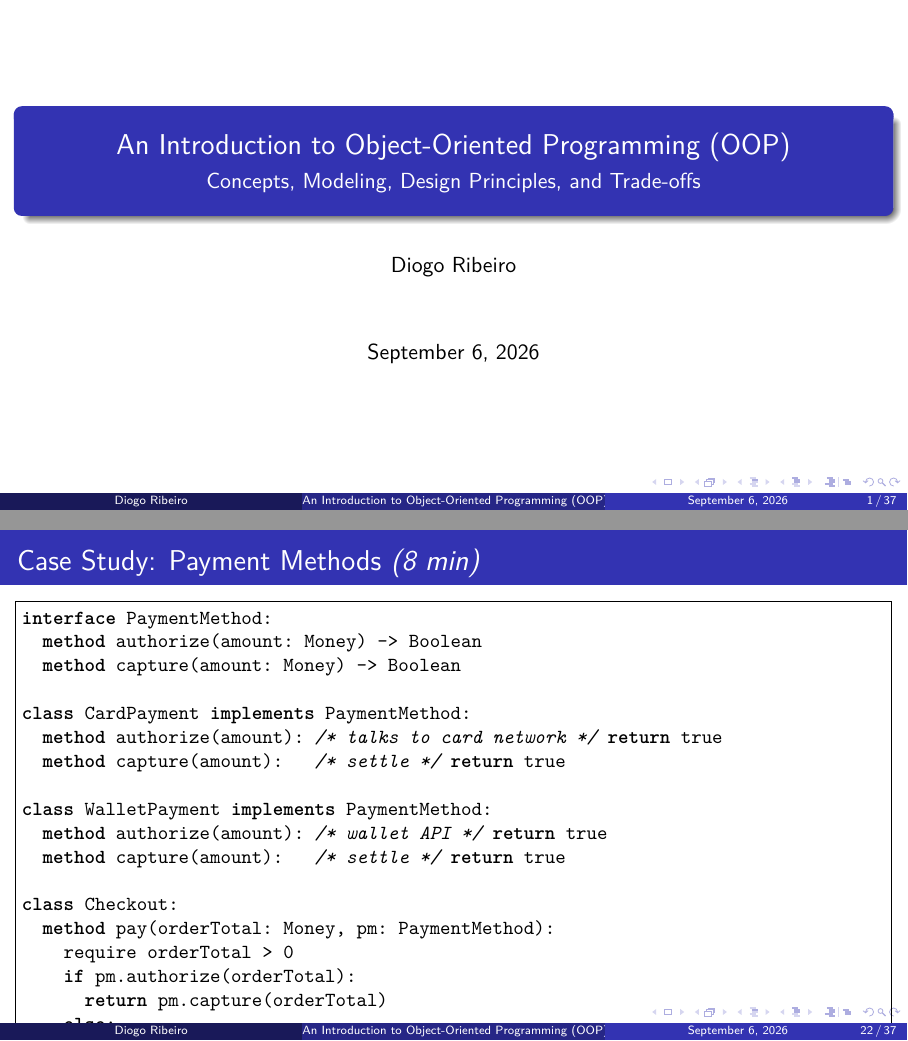
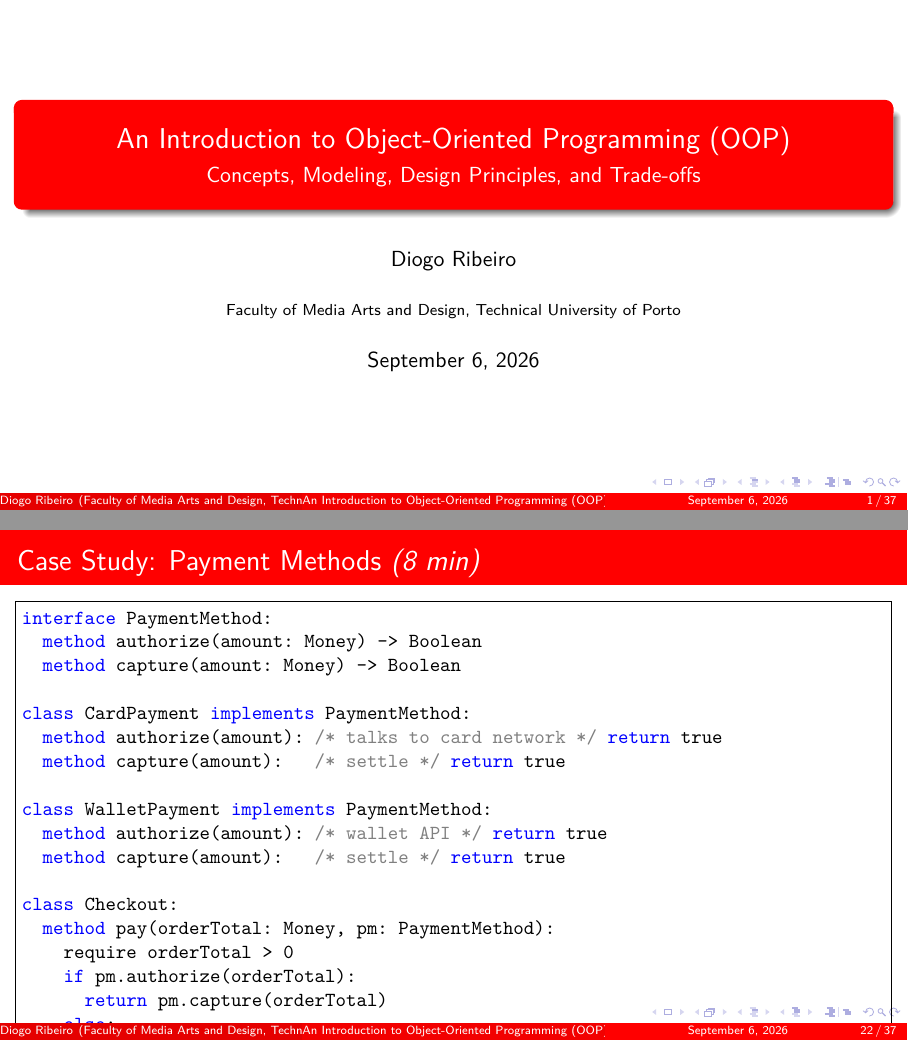
Before and after one commit to DiogoRibeiro7/academic-presentations, LaTeX slides (06-advanced-topics/computer-science/presentation/object_oriented_programming.tex): pages 1 and 22 of 37, joined at a grey line. Compiled offline with pdfLaTeX.

Commit message:
refactor: standardize OOP Beamer model

```diff
--- a/06-advanced-topics/computer-science/presentation/object_oriented_programming.tex
+++ b/06-advanced-topics/computer-science/presentation/object_oriented_programming.tex
@@ -1,10 +1,31 @@
 % OOP_intro_beamer.tex
 \documentclass[aspectratio=169,11pt]{beamer}
 
-% Theme and appearance (kept standard for portability)
+% Canonical Beamer model
+\usepackage{bookmark}
 \usetheme{Madrid}
 \usecolortheme{default}
 \usefonttheme{professionalfonts}
+\usepackage{listings}
+\usepackage{xcolor}
+
+\lstdefinestyle{code}{
+  language=Python,
+  basicstyle=\ttfamily\small,
+  keywordstyle=\color{blue},
+  commentstyle=\color{gray},
+  stringstyle=\color{red!60!black},
+  showstringspaces=false,
+  tabsize=2,
+  breaklines=true
+}
+
+\setbeamercolor{palette primary}{bg=red, fg=white}
+\setbeamercolor{palette secondary}{bg=red!95!black, fg=white}
+\setbeamercolor{palette tertiary}{bg=red!90!black, fg=white}
+\setbeamercolor{frametitle}{bg=red, fg=white}
+\setbeamercolor{title}{bg=red, fg=white}
+\setbeamercolor{section in toc}{fg=red}
 
 % Packages
 \usepackage[utf8]{inputenc}
@@ -15,11 +36,10 @@
 \usepackage{graphicx}
 \usepackage{tikz}
 \usetikzlibrary{arrows.meta, positioning, shapes, calc}
-\usepackage{listings}
 \usepackage{xspace}
 \usepackage{hyperref}
 
-% Pseudocode style (no language specified)
+% Pseudocode language definition. Its visual style inherits the canonical model.
 \lstdefinelanguage{Pseudo}{
   morekeywords={class,object,interface,abstract,extends,implements,private,public,protected,
   static,virtual,override,final,new,delete,constructor,method,property,field,this,self,return,
@@ -29,18 +49,15 @@
   morecomment=[s]{/*}{*/},
   morestring=[b]"
 }
-\lstset{
+\lstdefinestyle{pseudocode}{
+  style=code,
   language=Pseudo,
-  basicstyle=\ttfamily\small,
-  keywordstyle=\bfseries,
-  commentstyle=\itshape,
-  showstringspaces=false,
   frame=single,
   columns=fullflexible,
   keepspaces=true,
-  tabsize=2,
   escapeinside={(*}{*)}
 }
+\lstset{style=pseudocode}
 
 % Shortcuts
 \newcommand{\term}[1]{\textbf{#1}}
@@ -54,6 +71,7 @@
 \title{An Introduction to Object-Oriented Programming (OOP)}
 \subtitle{Concepts, Modeling, Design Principles, and Trade-offs}
 \author{Diogo Ribeiro}
+\institute{Faculty of Media Arts and Design, Technical University of Porto}
 \date{\today}
 
 \begin{document}
```
